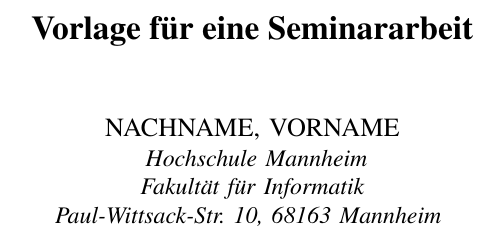
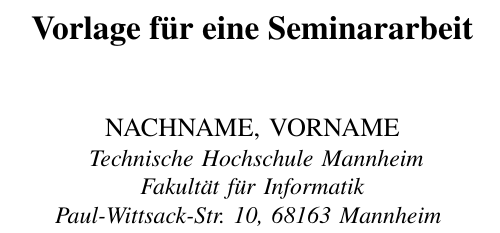
Before and after one commit to informatik-mannheim/term-paper-template, a LaTeX paper (tex/seminararbeit.tex): part of one column of page 1 of 5, cut so that both start at the same text. Compiled offline with pdfLaTeX.

Commit message:
Name change

```diff
--- a/tex/seminararbeit.tex
+++ b/tex/seminararbeit.tex
@@ -16,7 +16,7 @@
 \author{
   \IEEEauthorblockN{\autoren}
   \IEEEauthorblockA{
-    Hochschule Mannheim\\
+    Technische Hochschule Mannheim\\
     Fakultät für Informatik\\
     Paul-Wittsack-Str. 10,
     68163 Mannheim
```
Also changed, not shown: README.md.
